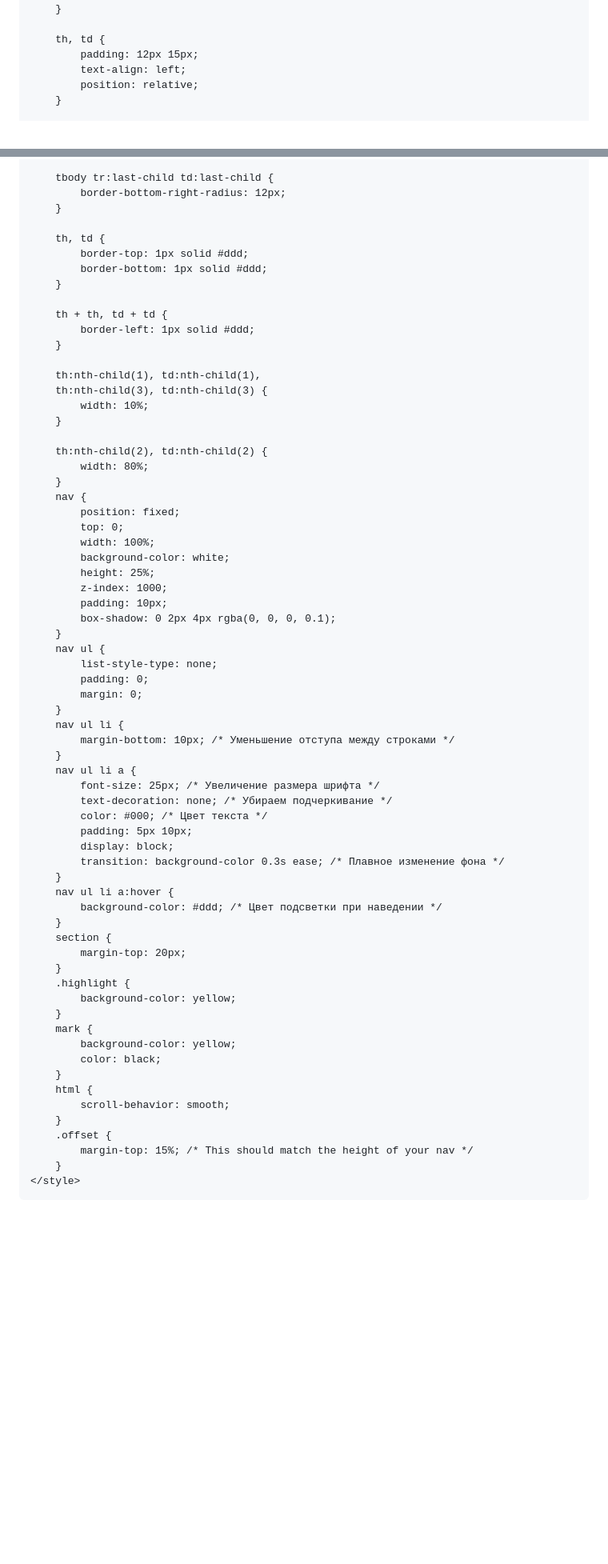
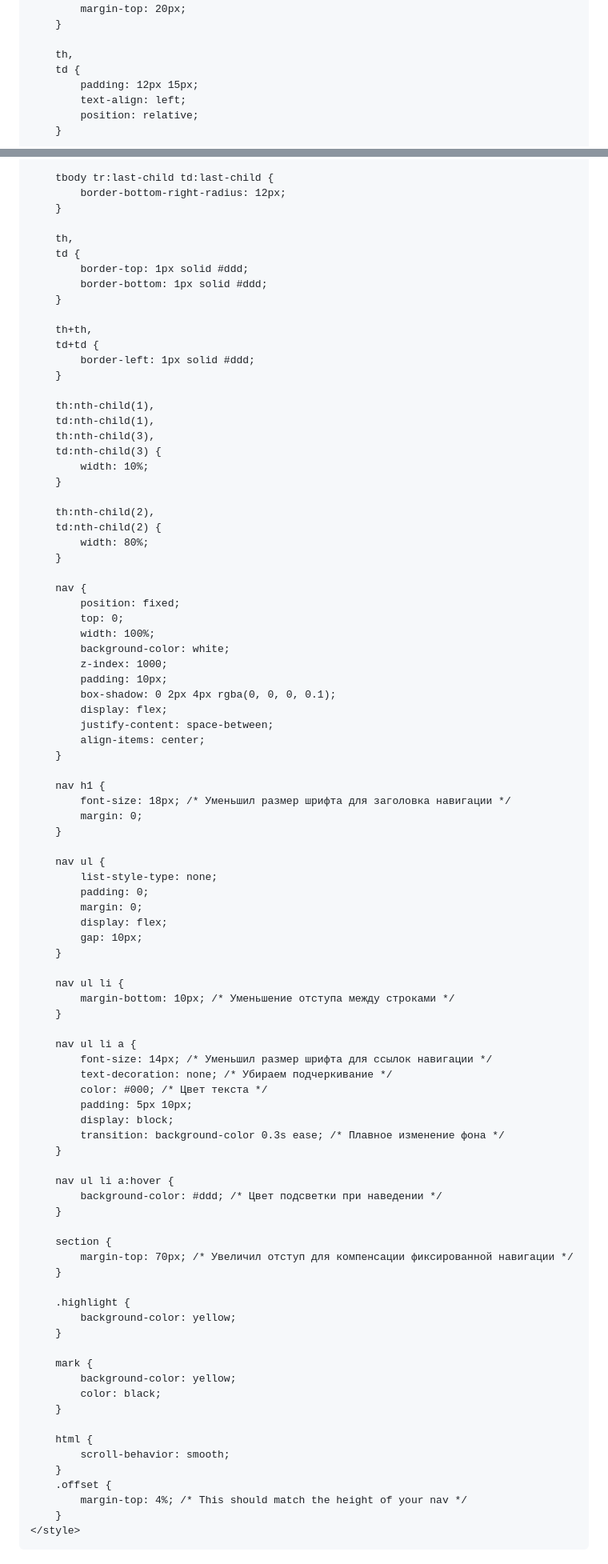
Before and after one commit to whoamin34505/fib, a Markdown page: fib.md, 2 parts joined by grey strips. Shown at 80% size. GitHub-like rendering; blank space fills up the shorter version.

```diff
--- a/fib.md
+++ b/fib.md
@@ -12,6 +12,8 @@
         body {
             font-family: "Montserrat", sans-serif;
             font-optical-sizing: auto;
+            margin: 0;
+            padding: 0;
         }
 
         table {
@@ -21,9 +23,11 @@
             border: 1px solid #ddd;
             border-radius: 12px;
             overflow: hidden;
+            margin-top: 20px;
         }
 
-        th, td {
+        th,
+        td {
             padding: 12px 15px;
             text-align: left;
             position: relative;
@@ -68,67 +72,90 @@
             border-bottom-right-radius: 12px;
         }
 
-        th, td {
+        th,
+        td {
             border-top: 1px solid #ddd;
             border-bottom: 1px solid #ddd;
         }
 
-        th + th, td + td {
+        th+th,
+        td+td {
             border-left: 1px solid #ddd;
         }
 
-        th:nth-child(1), td:nth-child(1),
-        th:nth-child(3), td:nth-child(3) {
+        th:nth-child(1),
+        td:nth-child(1),
+        th:nth-child(3),
+        td:nth-child(3) {
             width: 10%;
         }
 
-        th:nth-child(2), td:nth-child(2) {
+        th:nth-child(2),
+        td:nth-child(2) {
             width: 80%;
         }
+
         nav {
             position: fixed;
             top: 0;
             width: 100%;
             background-color: white;
-            height: 25%;
             z-index: 1000;
             padding: 10px;
             box-shadow: 0 2px 4px rgba(0, 0, 0, 0.1);
+            display: flex;
+            justify-content: space-between;
+            align-items: center;
         }
+
+        nav h1 {
+            font-size: 18px; /* Уменьшил размер шрифта для заголовка навигации */
+            margin: 0;
+        }
+
         nav ul {
             list-style-type: none;
             padding: 0;
             margin: 0;
+            display: flex;
+            gap: 10px;
         }
+
         nav ul li {
             margin-bottom: 10px; /* Уменьшение отступа между строками */
         }
+
         nav ul li a {
-            font-size: 25px; /* Увеличение размера шрифта */
+            font-size: 14px; /* Уменьшил размер шрифта для ссылок навигации */
             text-decoration: none; /* Убираем подчеркивание */
             color: #000; /* Цвет текста */
             padding: 5px 10px;
             display: block;
             transition: background-color 0.3s ease; /* Плавное изменение фона */
         }
+
         nav ul li a:hover {
             background-color: #ddd; /* Цвет подсветки при наведении */
         }
+
         section {
-            margin-top: 20px;
+            margin-top: 70px; /* Увеличил отступ для компенсации фиксированной навигации */
         }
+
         .highlight {
             background-color: yellow;
         }
+
         mark {
             background-color: yellow;
             color: black;
         }
+
         html {
             scroll-behavior: smooth;
         }
         .offset {
-            margin-top: 15%; /* This should match the height of your nav */
+            margin-top: 4%; /* This should match the height of your nav */
         }
     </style>
 </head>
```
